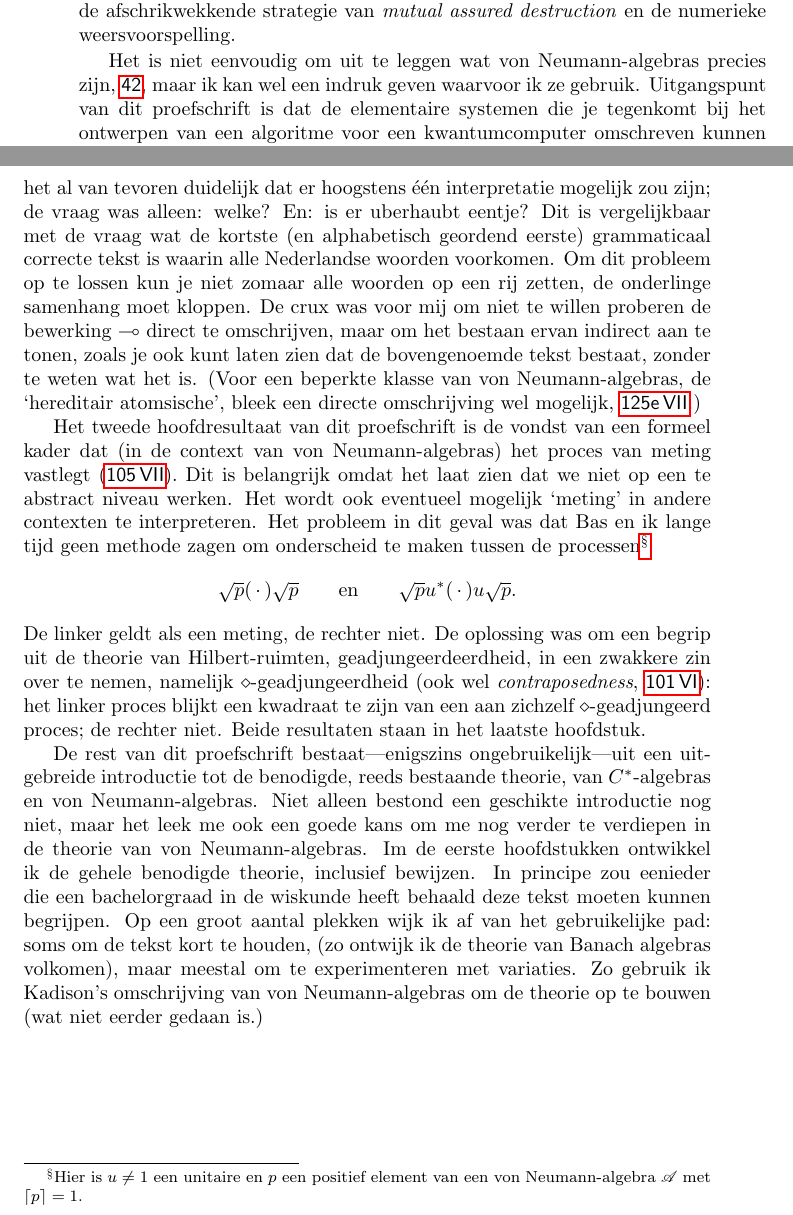
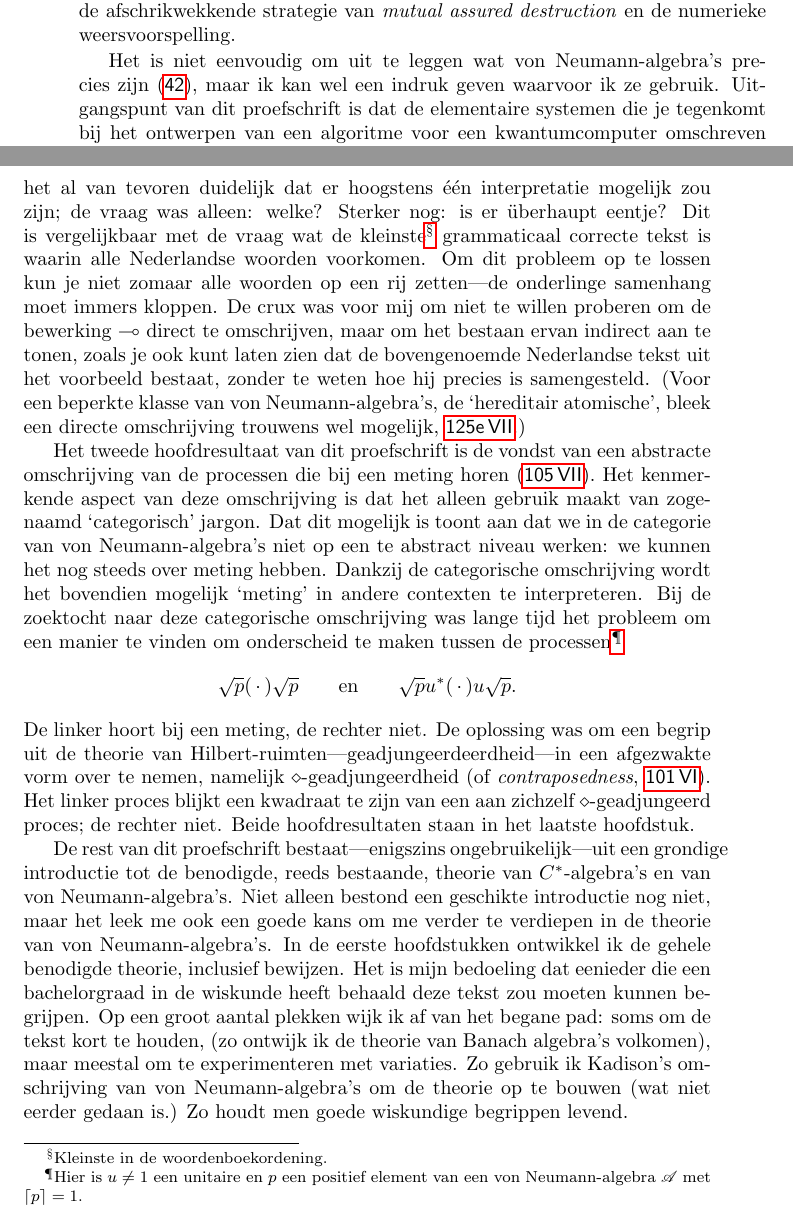
Before and after one commit to westerbaan/theses, a LaTeX thesis (a.tex): two parts of pages 214 and 215 of 217, joined at a grey line, cut so that both start at the same text. Compiled offline with pdfLaTeX.

Commit message:
laatste wijzigingen

```diff
--- a/a.tex
+++ b/a.tex
@@ -587,7 +587,7 @@ de afschrikwekkende strategie van \emph{mutual assured destruction}
 en de numerieke weersvoorspelling.
 
 Het is niet eenvoudig om uit te leggen
- wat von Neumann-algebras precies zijn, \sref{vna},
+ wat von Neumann-algebra's precies zijn (\sref{vna}),
  maar
 ik kan wel een indruk geven waarvoor ik ze gebruik.
 Uitgangspunt van dit proefschrift is dat
@@ -595,4 +595,3 @@ de elementaire
 systemen
 die je tegenkomt bij het ontwerpen van een algoritme
 voor een kwantumcomputer omschreven
-kunnen worden door von Neumann-algebras.
@@ -624,32 +624,39 @@ de bewerking~$\limp$.
 Door bepaalde formele kaders
 was het al van tevoren duidelijk dat er hoogstens \'e\'en
 interpretatie mogelijk zou zijn;
-de vraag was alleen: welke?  En: is er uberhaubt eentje?
-Dit is vergelijkbaar met de vraag wat de kortste (en alphabetisch geordend
-eerste)
+de vraag was alleen: welke?  Sterker nog: is er \"uberhaupt eentje?
+Dit is vergelijkbaar met de vraag wat de kleinste\footnote{Kleinste
+in de woordenboekordening.}
 grammaticaal
 correcte tekst is waarin
 alle Nederlandse woorden voorkomen.
 Om dit probleem op te lossen kun je niet zomaar alle woorden
-op een rij zetten, de onderlinge samenhang moet kloppen.
-De crux was voor mij om niet te willen proberen de bewerking~$\limp$
+op een rij zetten---de onderlinge samenhang moet immers kloppen.
+De crux was voor mij om niet te willen proberen om de bewerking~$\limp$
 direct te omschrijven,
 maar om het bestaan ervan indirect aan te tonen,
-zoals je ook kunt laten zien dat de  bovengenoemde tekst bestaat,
-zonder te weten wat het is.
+zoals je ook kunt laten zien dat de  bovengenoemde Nederlandse tekst
+uit het voorbeeld bestaat,
+zonder te weten hoe hij precies is samengesteld.
 (Voor een beperkte klasse van
-von Neumann-algebras, de `hereditair atomsische', bleek een
-directe omschrijving wel mogelijk, \sref{AstarhaB-concrete}.)
+von Neumann-algebra's, de `hereditair atomische', bleek een
+directe omschrijving trouwens wel mogelijk, \sref{AstarhaB-concrete}.)
 
 Het tweede hoofdresultaat van dit proefschrift
-is de vondst van een formeel kader dat
-(in de context van von Neumann-algebras) het proces
-van meting vastlegt (\sref{sqrt-axiom}).
-Dit is belangrijk omdat het laat zien dat we
-niet op een te abstract niveau werken.
-Het wordt ook eventueel
-mogelijk `meting' in andere contexten te interpreteren.
-Het probleem in dit geval was dat Bas en ik lange tijd geen methode zagen
+is de vondst van een abstracte omschrijving
+van de processen
+die bij een meting horen (\sref{sqrt-axiom}).
+Het \hyphenation{ken-mer-ken-de}kenmerkende aspect van deze omschrijving is dat
+het alleen gebruik maakt van zogenaamd `categorisch' jargon.
+Dat dit mogelijk is toont aan
+dat we in de categorie van von Neumann-algebra's
+niet op een te abstract niveau werken:
+we kunnen het nog steeds over meting hebben.
+Dankzij de  categorische omschrijving  wordt het bovendien
+mogelijk `meting' in andere contexten  te interpreteren.
+Bij de zoektocht naar deze categorische omschrijving
+was lange tijd het probleem om
+een manier te vinden
 om onderscheid te maken tussen de processen\footnote{Hier is~$u\neq 1$
 een  unitaire
 en
@@ -659,34 +666,35 @@ met $\ceil{p}=1$.}
 \sqrt{p}(\,\cdot\,)\sqrt{p}\qquad\text{en}\qquad
 \sqrt{p}u^*(\,\cdot\,)u \sqrt{p}.
 \end{equation*}
-De linker geldt als een meting, de rechter niet.
-De oplossing was om een begrip uit de theorie van Hilbert-ruimten,
-geadjungeerdeerdheid,
-in een zwakkere zin over te nemen, namelijk $\diamond$-geadjungeerdheid
-(ook wel \emph{contraposedness}, \sref{contraposed}):
-het linker proces blijkt een kwadraat te zijn van een aan zichzelf
+De linker hoort bij een meting, de rechter niet.
+De oplossing was om een begrip uit de theorie
+van Hilbert-ruimten---geadjungeerdeerdheid---in een
+afgezwakte vorm over te nemen, namelijk $\diamond$-geadjungeerdheid
+(of \emph{contraposedness}, \sref{contraposed}).
+Het linker proces blijkt een kwadraat te zijn van een aan zichzelf
 $\diamond$-geadjungeerd proces; de rechter niet.
-Beide resultaten staan in het laatste hoofdstuk.
+Beide hoofdresultaten staan in het laatste hoofdstuk.
 
 De rest van dit proefschrift bestaat---enigszins ongebruikelijk---uit
-een uitgebreide introductie
-tot de benodigde, reeds bestaande theorie,
-van $C^*$-algebras en von Neumann-algebras.
+een grondige introductie
+tot de benodigde, reeds bestaande, theorie
+van $C^*$-algebra's en van von Neumann-algebra's.
 Niet alleen bestond
 een geschikte introductie nog niet, maar het leek me ook een goede kans
-om me nog verder te verdiepen in de theorie van von Neumann-algebras.
-Im de eerste hoofdstukken ontwikkel ik de gehele benodigde theorie, inclusief
+om me verder te verdiepen in de theorie van von Neumann-algebra's.
+In de eerste hoofdstukken ontwikkel ik de gehele benodigde theorie, inclusief
 bewijzen.
-In principe zou eenieder die een bachelorgraad in de wiskunde heeft
-behaald deze tekst moeten kunnen begrijpen.
+Het is mijn bedoeling dat eenieder die een bachelorgraad in de wiskunde heeft
+behaald deze tekst zou moeten kunnen begrijpen.
 Op een groot aantal plekken wijk ik af van
-het gebruikelijke pad:
+het begane pad:
 soms om de tekst kort te houden, (zo ontwijk ik de
-theorie van Banach algebras volkomen),
+theorie van Banach algebra's volkomen),
 maar meestal om te experimenteren met variaties.
 Zo gebruik ik Kadison's omschrijving
-van von Neumann-algebras om
+van von Neumann-algebra's om
 de theorie op te bouwen (wat niet eerder gedaan is.)
+Zo houdt men goede wiskundige begrippen levend.
 
 \oldchapter{About the Author}
 Bram Westerbaan, born August 30, 1988,
```
Also changed, not shown: a.tex (9 more changed lines).
